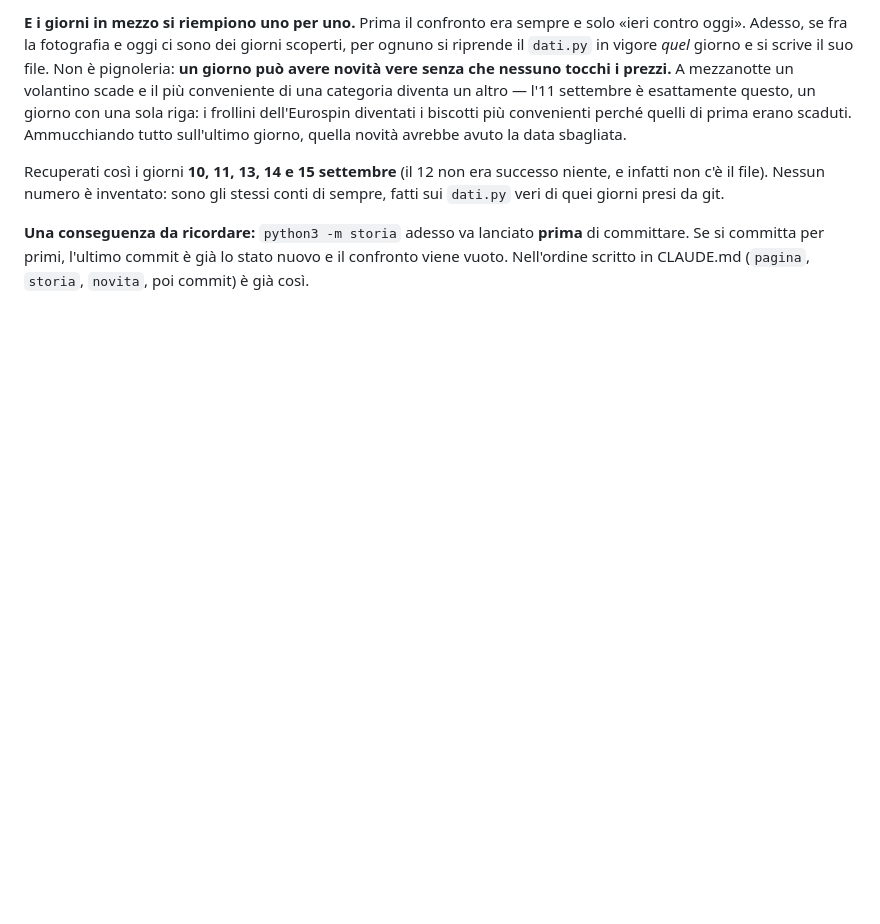
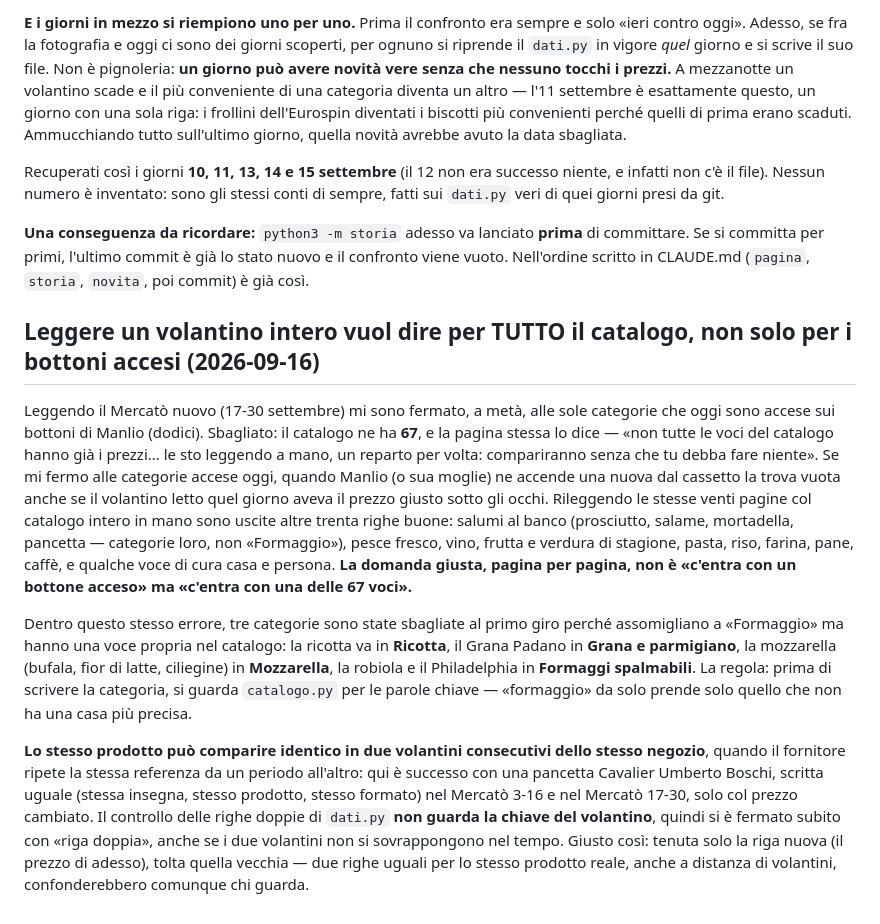
Before and after one commit to manliograndi-del/spesa, a Markdown page: NOTE.md, the part around the change. GitHub-like rendering; blank space fills up the shorter version.

```diff
--- a/NOTE.md
+++ b/NOTE.md
@@ -1583,3 +1583,39 @@ git.
 **prima** di committare. Se si committa per primi, l'ultimo commit è già lo
 stato nuovo e il confronto viene vuoto. Nell'ordine scritto in CLAUDE.md
 (`pagina`, `storia`, `novita`, poi commit) è già così.
+
+## Leggere un volantino intero vuol dire per TUTTO il catalogo, non solo per i bottoni accesi (2026-09-16)
+
+Leggendo il Mercatò nuovo (17-30 settembre) mi sono fermato, a metà, alle
+sole categorie che oggi sono accese sui bottoni di Manlio (dodici). Sbagliato:
+il catalogo ne ha **67**, e la pagina stessa lo dice — «non tutte le voci del
+catalogo hanno già i prezzi... le sto leggendo a mano, un reparto per volta:
+compariranno senza che tu debba fare niente». Se mi fermo alle categorie
+accese oggi, quando Manlio (o sua moglie) ne accende una nuova dal cassetto
+la trova vuota anche se il volantino letto quel giorno aveva il prezzo giusto
+sotto gli occhi. Rileggendo le stesse venti pagine col catalogo intero in
+mano sono uscite altre trenta righe buone: salumi al banco (prosciutto,
+salame, mortadella, pancetta — categorie loro, non «Formaggio»), pesce fresco,
+vino, frutta e verdura di stagione, pasta, riso, farina, pane, caffè, e
+qualche voce di cura casa e persona. **La domanda giusta, pagina per pagina,
+non è «c'entra con un bottone acceso» ma «c'entra con una delle 67 voci».**
+
+Dentro questo stesso errore, tre categorie sono state sbagliate al primo
+giro perché assomigliano a «Formaggio» ma hanno una voce propria nel
+catalogo: la ricotta va in **Ricotta**, il Grana Padano in **Grana e
+parmigiano**, la mozzarella (bufala, fior di latte, ciliegine) in
+**Mozzarella**, la robiola e il Philadelphia in **Formaggi spalmabili**. La
+regola: prima di scrivere la categoria, si guarda `catalogo.py` per le parole
+chiave — «formaggio» da solo prende solo quello che non ha una casa più
+precisa.
+
+**Lo stesso prodotto può comparire identico in due volantini consecutivi
+dello stesso negozio**, quando il fornitore ripete la stessa referenza da un
+periodo all'altro: qui è successo con una pancetta Cavalier Umberto Boschi,
+scritta uguale (stessa insegna, stesso prodotto, stesso formato) nel Mercatò
+3-16 e nel Mercatò 17-30, solo col prezzo cambiato. Il controllo delle righe
+doppie di `dati.py` **non guarda la chiave del volantino**, quindi si è
+fermato subito con «riga doppia», anche se i due volantini non si
+sovrappongono nel tempo. Giusto così: tenuta solo la riga nuova (il prezzo di
+adesso), tolta quella vecchia — due righe uguali per lo stesso prodotto
+reale, anche a distanza di volantini, confonderebbero comunque chi guarda.
```
Also changed, not shown: CLAUDE.md (+43 -34 lines).
